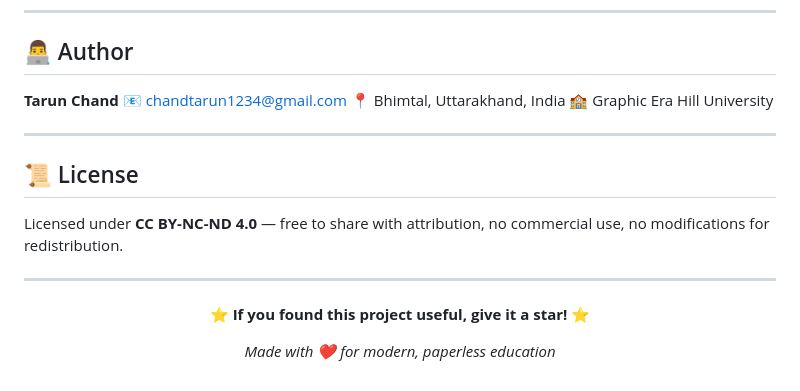
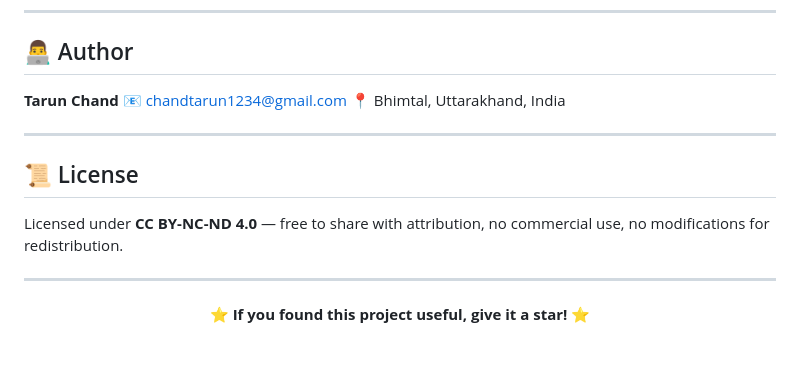
Before and after one commit to chandtarun10/AI-Powered-Online-Examination-System, a Markdown page: README.md, the part around the change. Drawn GitHub-style; blank space fills up the shorter version.

```diff
--- a/README.md
+++ b/README.md
@@ -242,7 +242,6 @@ This is an **academic prototype**. For production use, the following improvement
 **Tarun Chand**
 📧 chandtarun1234@gmail.com
 📍 Bhimtal, Uttarakhand, India
-🏫 Graphic Era Hill University
 
 ---
 
@@ -256,6 +255,5 @@ Licensed under **CC BY-NC-ND 4.0** — free to share with attribution, no commer
 
 ⭐ **If you found this project useful, give it a star!** ⭐
 
-*Made with ❤️ for modern, paperless education*
 
 </div>
```
